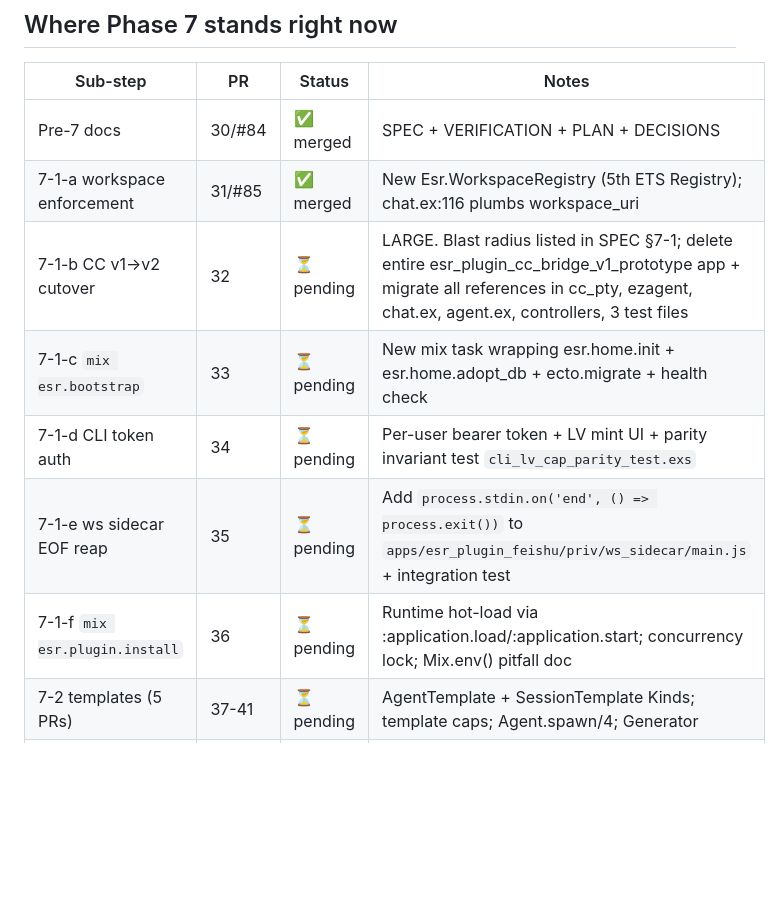
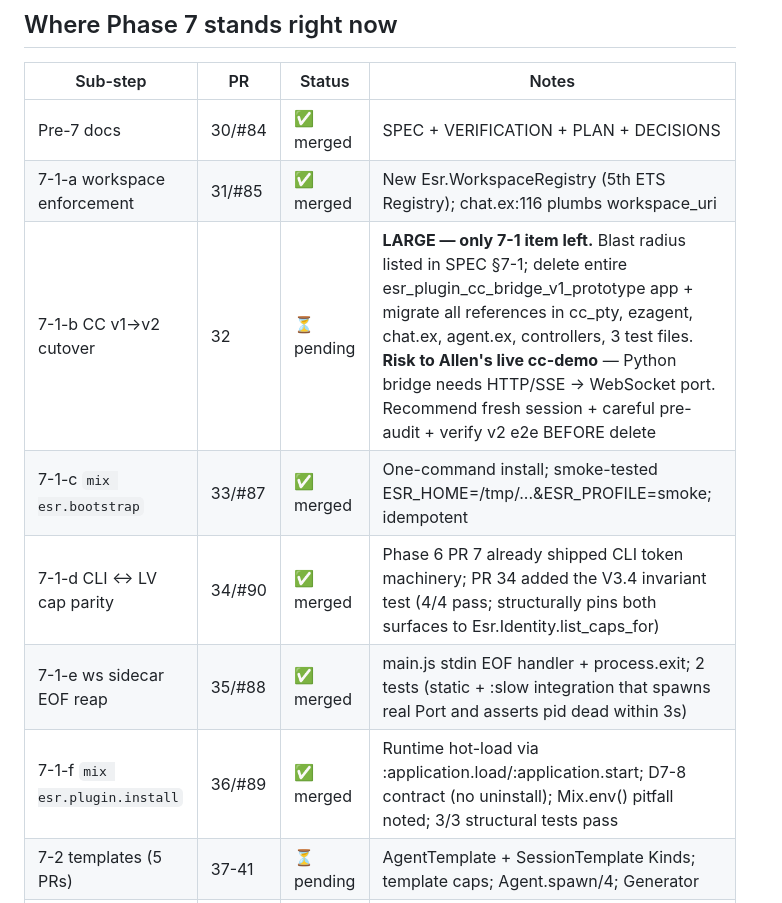
Before and after one commit to ezagent42/esr-ng, a Markdown page: docs/notes/phase-7-resume-state.md, the part around the change. Rendered like a GitHub page; blank space fills up the shorter version.

Commit message:
docs(phase-7): resume state — 7-1 sub-step 5/6 done (PR 32 v1→v2 cutover only remaining) (#91)
Session 1 of Phase 7 autonomous execution wrapped up most of 7-1.
Updated resume note to reflect current status: 6 substantive PRs
merged (#85 workspace, #87 bootstrap, #88 sidecar, #89 plugin
install, #90 cli parity) + #84 spec + #86 prior resume = 7 PRs on
main.

Only 7-1 item left is PR 32 (CC v1→v2 cutover) — LARGE +
risk to Allen's live cc-demo agent. Recommendation in resume note:
fresh session, careful pre-audit, verify v2 e2e BEFORE deleting v1
prototype app.

Co-authored-by: Claude Opus 4.7 (1M context) <noreply@anthropic.com>

```diff
--- a/docs/notes/phase-7-resume-state.md
+++ b/docs/notes/phase-7-resume-state.md
@@ -17,11 +17,11 @@ If a fresh Claude Code session is picking up Phase 7 implementation, read this f
 |---|---|---|---|
 | Pre-7 docs | 30/#84 | ✅ merged | SPEC + VERIFICATION + PLAN + DECISIONS |
 | 7-1-a workspace enforcement | 31/#85 | ✅ merged | New Esr.WorkspaceRegistry (5th ETS Registry); chat.ex:116 plumbs workspace_uri |
-| 7-1-b CC v1→v2 cutover | 32 | ⏳ pending | LARGE. Blast radius listed in SPEC §7-1; delete entire esr_plugin_cc_bridge_v1_prototype app + migrate all references in cc_pty, ezagent, chat.ex, agent.ex, controllers, 3 test files |
-| 7-1-c `mix esr.bootstrap` | 33 | ⏳ pending | New mix task wrapping esr.home.init + esr.home.adopt_db + ecto.migrate + health check |
-| 7-1-d CLI token auth | 34 | ⏳ pending | Per-user bearer token + LV mint UI + parity invariant test `cli_lv_cap_parity_test.exs` |
-| 7-1-e ws sidecar EOF reap | 35 | ⏳ pending | Add `process.stdin.on('end', () => process.exit())` to `apps/esr_plugin_feishu/priv/ws_sidecar/main.js` + integration test |
-| 7-1-f `mix esr.plugin.install` | 36 | ⏳ pending | Runtime hot-load via :application.load/:application.start; concurrency lock; Mix.env() pitfall doc |
+| 7-1-b CC v1→v2 cutover | 32 | ⏳ pending | **LARGE — only 7-1 item left.** Blast radius listed in SPEC §7-1; delete entire esr_plugin_cc_bridge_v1_prototype app + migrate all references in cc_pty, ezagent, chat.ex, agent.ex, controllers, 3 test files. **Risk to Allen's live cc-demo** — Python bridge needs HTTP/SSE → WebSocket port. Recommend fresh session + careful pre-audit + verify v2 e2e BEFORE delete |
+| 7-1-c `mix esr.bootstrap` | 33/#87 | ✅ merged | One-command install; smoke-tested ESR_HOME=/tmp/...&ESR_PROFILE=smoke; idempotent |
+| 7-1-d CLI ↔ LV cap parity | 34/#90 | ✅ merged | Phase 6 PR 7 already shipped CLI token machinery; PR 34 added the V3.4 invariant test (4/4 pass; structurally pins both surfaces to Esr.Identity.list_caps_for) |
+| 7-1-e ws sidecar EOF reap | 35/#88 | ✅ merged | main.js stdin EOF handler + process.exit; 2 tests (static + :slow integration that spawns real Port and asserts pid dead within 3s) |
+| 7-1-f `mix esr.plugin.install` | 36/#89 | ✅ merged | Runtime hot-load via :application.load/:application.start; D7-8 contract (no uninstall); Mix.env() pitfall noted; 3/3 structural tests pass |
 | 7-2 templates (5 PRs) | 37-41 | ⏳ pending | AgentTemplate + SessionTemplate Kinds; template caps; Agent.spawn/4; Generator |
 | 7-3 orchestrator (8 PRs) | 42-49 | ⏳ pending | Capability.matches?/2 extension; ctx :session_uri; cc-orchestrator template; 7 MCP tools; persistence flip; fork/merge; e2e demo |
 | 7-4 handoff (5 PRs) | 50-54 | ⏳ pending | ESR skill; 4 docs; ≥8 invariant tests; Decision Log #135-#144; forensic note + v1 release |
```
